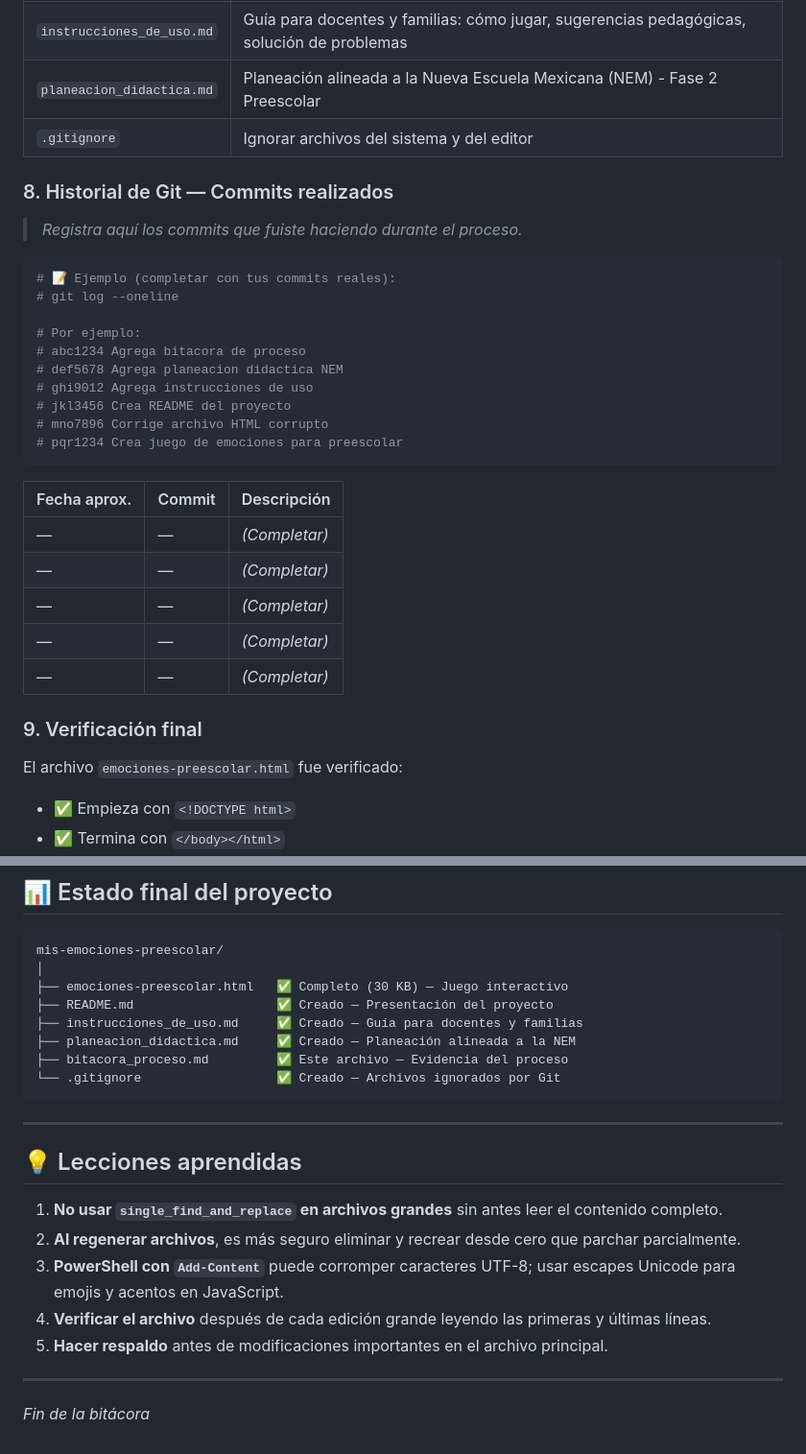
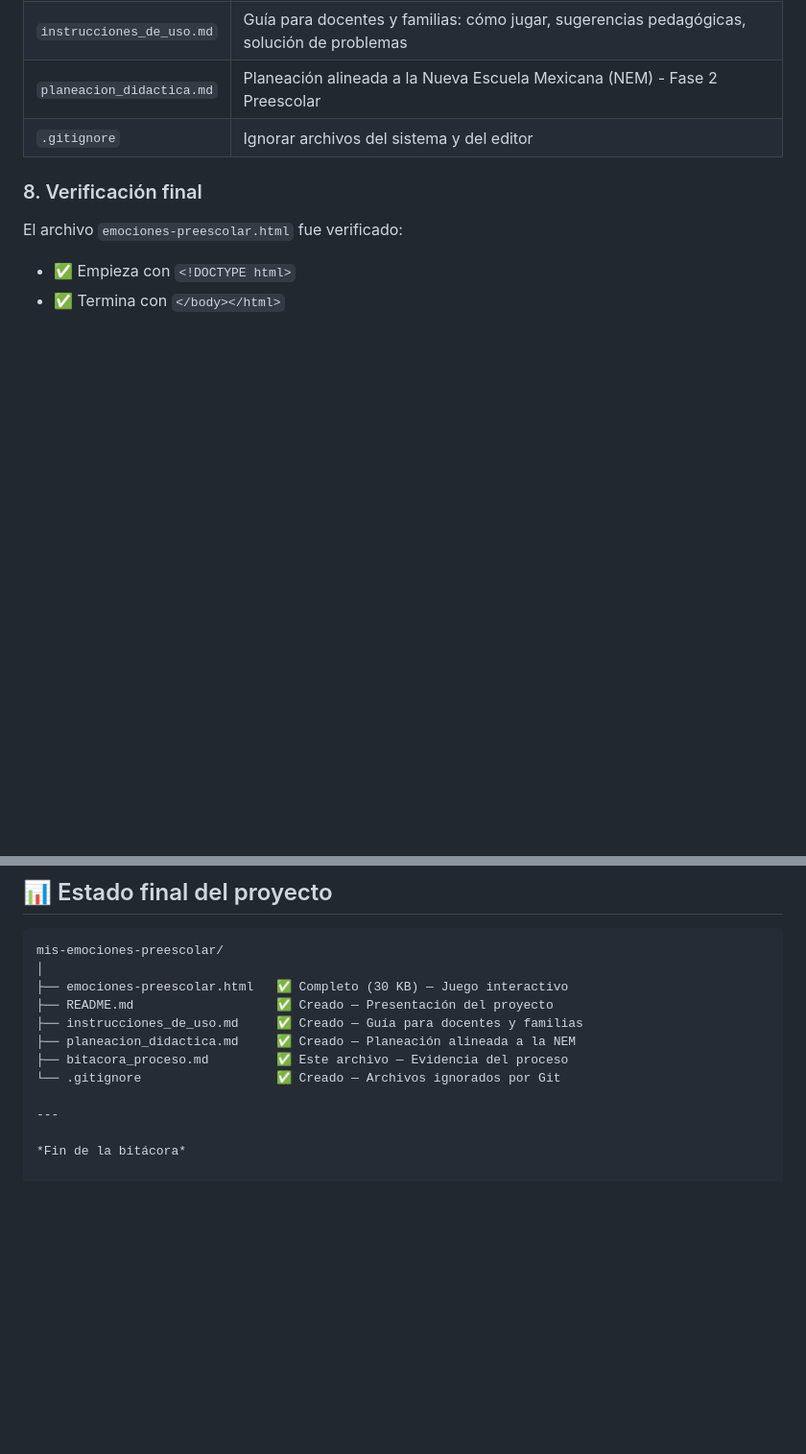
Before and after one commit to americadiaz906/Las-emociones, a Markdown page: bitacora_proceso.md, 2 parts joined by grey strips. Shown at 96% size. GitHub-like rendering; blank space fills up the shorter version.

Commit message:
Se modifico
Se quitaron algunas partes que no eran relevantes

````diff
--- a/bitacora_proceso.md
+++ b/bitacora_proceso.md
@@ -126,32 +126,9 @@ Se crearon los siguientes archivos:
 | `planeacion_didactica.md` | Planeación alineada a la Nueva Escuela Mexicana (NEM) - Fase 2 Preescolar |
 | `.gitignore` | Ignorar archivos del sistema y del editor |
 
-### 8. Historial de Git — Commits realizados
 
-> *Registra aquí los commits que fuiste haciendo durante el proceso.*
 
-```bash
-# 📝 Ejemplo (completar con tus commits reales):
-# git log --oneline
-
-# Por ejemplo:
-# abc1234 Agrega bitacora de proceso
-# def5678 Agrega planeacion didactica NEM
-# ghi9012 Agrega instrucciones de uso
-# jkl3456 Crea README del proyecto
-# mno7896 Corrige archivo HTML corrupto
-# pqr1234 Crea juego de emociones para preescolar
-```
-
-| Fecha aprox. | Commit | Descripción |
-|---|---|---|
-| — | — | *(Completar)* |
-| — | — | *(Completar)* |
-| — | — | *(Completar)* |
-| — | — | *(Completar)* |
-| — | — | *(Completar)* |
-
-### 9. Verificación final
+### 8. Verificación final
 
 El archivo `emociones-preescolar.html` fue verificado:
 - ✅ Empieza con `<!DOCTYPE html>`
@@ -227,17 +204,6 @@ mis-emociones-preescolar/
 ├── planeacion_didactica.md     ✅ Creado — Planeación alineada a la NEM
 ├── bitacora_proceso.md         ✅ Este archivo — Evidencia del proceso
 └── .gitignore                  ✅ Creado — Archivos ignorados por Git
-```
-
----
-
-## 💡 Lecciones aprendidas
-
-1. **No usar `single_find_and_replace` en archivos grandes** sin antes leer el contenido completo.
-2. **Al regenerar archivos**, es más seguro eliminar y recrear desde cero que parchar parcialmente.
-3. **PowerShell con `Add-Content`** puede corromper caracteres UTF-8; usar escapes Unicode para emojis y acentos en JavaScript.
-4. **Verificar el archivo** después de cada edición grande leyendo las primeras y últimas líneas.
-5. **Hacer respaldo** antes de modificaciones importantes en el archivo principal.
 
 ---
 
````
